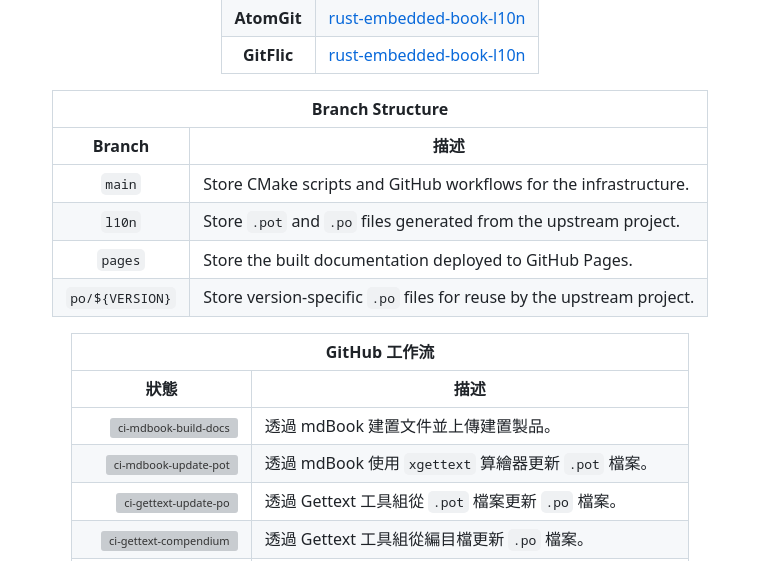
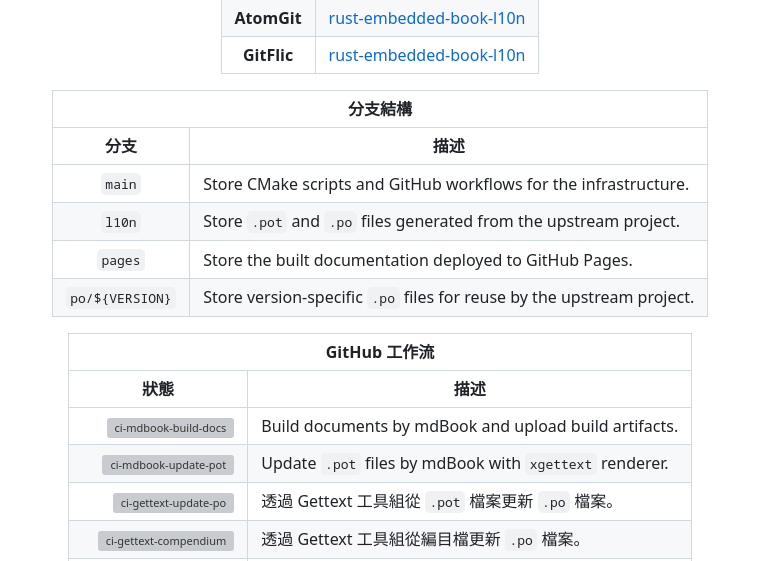
Before and after one commit to localizethedocs/rust-embedded-book-l10n, a Markdown page: README.zh_TW.md, the part around the change. GitHub-like rendering; grey boxes are pictures that could not be loaded.

Commit message:
🌐 tr(readme): download 'all' translations from Crowdin
French(fr):
  Translated: 0% (Words: 0/581, Phrases: 0/137)
  Proofread: 0% (Words: 0/581, Phrases: 0/137)
Russian(ru):
  Translated: 0% (Words: 0/581, Phrases: 0/137)
  Proofread: 0% (Words: 0/581, Phrases: 0/137)
Chinese Simplified(zh-CN):
  Translated: 6% (Words: 38/581, Phrases: 21/137)
  Proofread: 2% (Words: 14/581, Phrases: 4/137)
Chinese Traditional(zh-TW):
  Translated: 51% (Words: 301/581, Phrases: 82/137)
  Proofread: 43% (Words: 252/581, Phrases: 72/137)

Created by the GitHub Actions:

- File: https://github.com/localizethedocs/rust-embedded-book-l10n/actions/workflows/ci-crowdin-update-readme.yml
- Run: https://github.com/localizethedocs/rust-embedded-book-l10n/actions/runs/20562266842
- Job: https://github.com/localizethedocs/rust-embedded-book-l10n/actions/runs/20562266842/job/59054575321

```diff
--- a/README.zh_TW.md
+++ b/README.zh_TW.md
@@ -110,10 +110,10 @@ The goal of this project is to translate the Embedded Rust Book into multiple la
 <table>
   <thead>
     <tr>
-      <th rowspan="1" colspan="2" align="center" style="text-align: center;"><div>Branch Structure</div></th>
+      <th rowspan="1" colspan="2" align="center" style="text-align: center;"><div>分支結構</div></th>
     </tr>
     <tr>
-      <th rowspan="1" colspan="1" align="center" style="text-align: center;"><div>Branch</div></th>
+      <th rowspan="1" colspan="1" align="center" style="text-align: center;"><div>分支</div></th>
       <th rowspan="1" colspan="1" align="center" style="text-align: center;"><div>描述</div></th>
     </tr>
   </thead>
@@ -163,7 +163,7 @@ The goal of this project is to translate the Embedded Rust Book into multiple la
         <div><a href="https://github.com/localizethedocs/rust-embedded-book-l10n/actions/workflows/ci-mdbook-build-docs.yml" ><img alt="ci-mdbook-build-docs" src="https://github.com/localizethedocs/rust-embedded-book-l10n/actions/workflows/ci-mdbook-build-docs.yml/badge.svg" /></a></div>
       </td>
       <td rowspan="1" colspan="1" align="left" style="text-align: left;">
-        <div>透過 mdBook 建置文件並上傳建置製品。</div>
+        <div>Build documents by mdBook and upload build artifacts.</div>
       </td>
     </tr>
     <tr>
@@ -171,7 +171,7 @@ The goal of this project is to translate the Embedded Rust Book into multiple la
         <div><a href="https://github.com/localizethedocs/rust-embedded-book-l10n/actions/workflows/ci-mdbook-update-pot.yml" ><img alt="ci-mdbook-update-pot" src="https://github.com/localizethedocs/rust-embedded-book-l10n/actions/workflows/ci-mdbook-update-pot.yml/badge.svg" /></a></div>
       </td>
       <td rowspan="1" colspan="1" align="left" style="text-align: left;">
-        <div>透過 mdBook 使用 <code>xgettext</code> 算繪器更新 <code>.pot</code> 檔案。</div>
+        <div>Update <code>.pot</code> files by mdBook with <code>xgettext</code> renderer.</div>
       </td>
     </tr>
     <tr>
```
